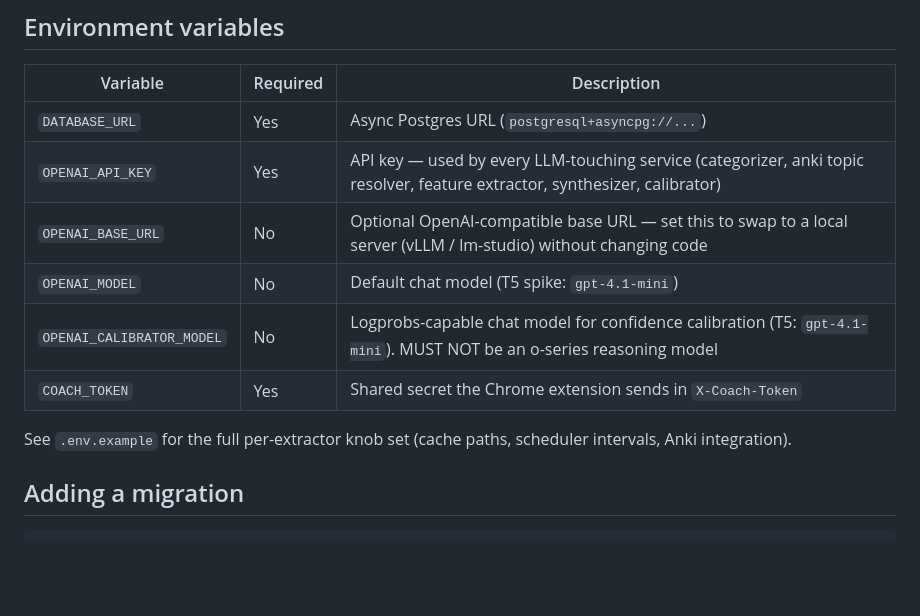
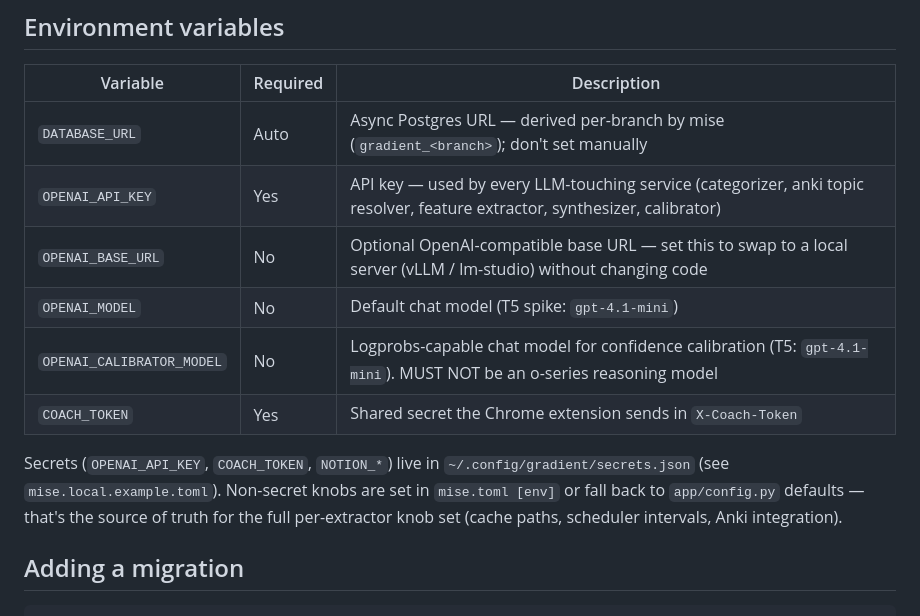
Before and after one commit to ramirocantu/gradient-learning, a Markdown page: README.md, the part around one of its changes. Drawn GitHub-style; blank space fills up the shorter version.

```diff
--- a/README.md
+++ b/README.md
@@ -112,15 +118,18 @@ pytest
 
 | Variable | Required | Description |
 |---|---|---|
-| `DATABASE_URL` | Yes | Async Postgres URL (`postgresql+asyncpg://...`) |
+| `DATABASE_URL` | Auto | Async Postgres URL — derived per-branch by mise (`gradient_<branch>`); don't set manually |
 | `OPENAI_API_KEY` | Yes | API key — used by every LLM-touching service (categorizer, anki topic resolver, feature extractor, synthesizer, calibrator) |
 | `OPENAI_BASE_URL` | No | Optional OpenAI-compatible base URL — set this to swap to a local server (vLLM / lm-studio) without changing code |
 | `OPENAI_MODEL` | No | Default chat model (T5 spike: `gpt-4.1-mini`) |
 | `OPENAI_CALIBRATOR_MODEL` | No | Logprobs-capable chat model for confidence calibration (T5: `gpt-4.1-mini`). MUST NOT be an o-series reasoning model |
 | `COACH_TOKEN` | Yes | Shared secret the Chrome extension sends in `X-Coach-Token` |
 
-See `.env.example` for the full per-extractor knob set (cache paths, scheduler
-intervals, Anki integration).
+Secrets (`OPENAI_API_KEY`, `COACH_TOKEN`, `NOTION_*`) live in
+`~/.config/gradient/secrets.json` (see `mise.local.example.toml`). Non-secret
+knobs are set in `mise.toml [env]` or fall back to `app/config.py` defaults —
+that's the source of truth for the full per-extractor knob set (cache paths,
+scheduler intervals, Anki integration).
 
 ## Adding a migration
 
```
Also changed, not shown: other parts of README.md (+33 -27 lines).
